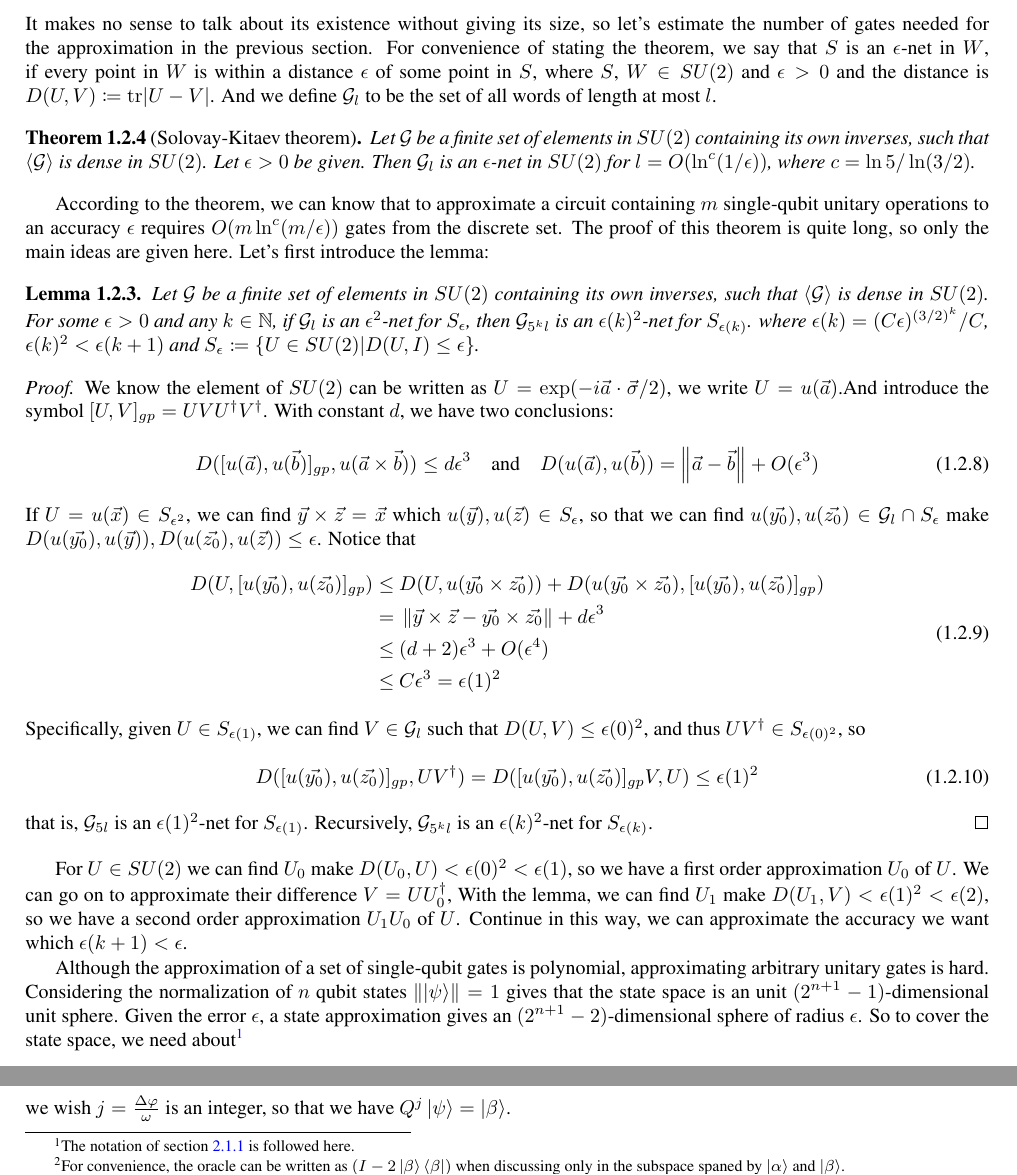
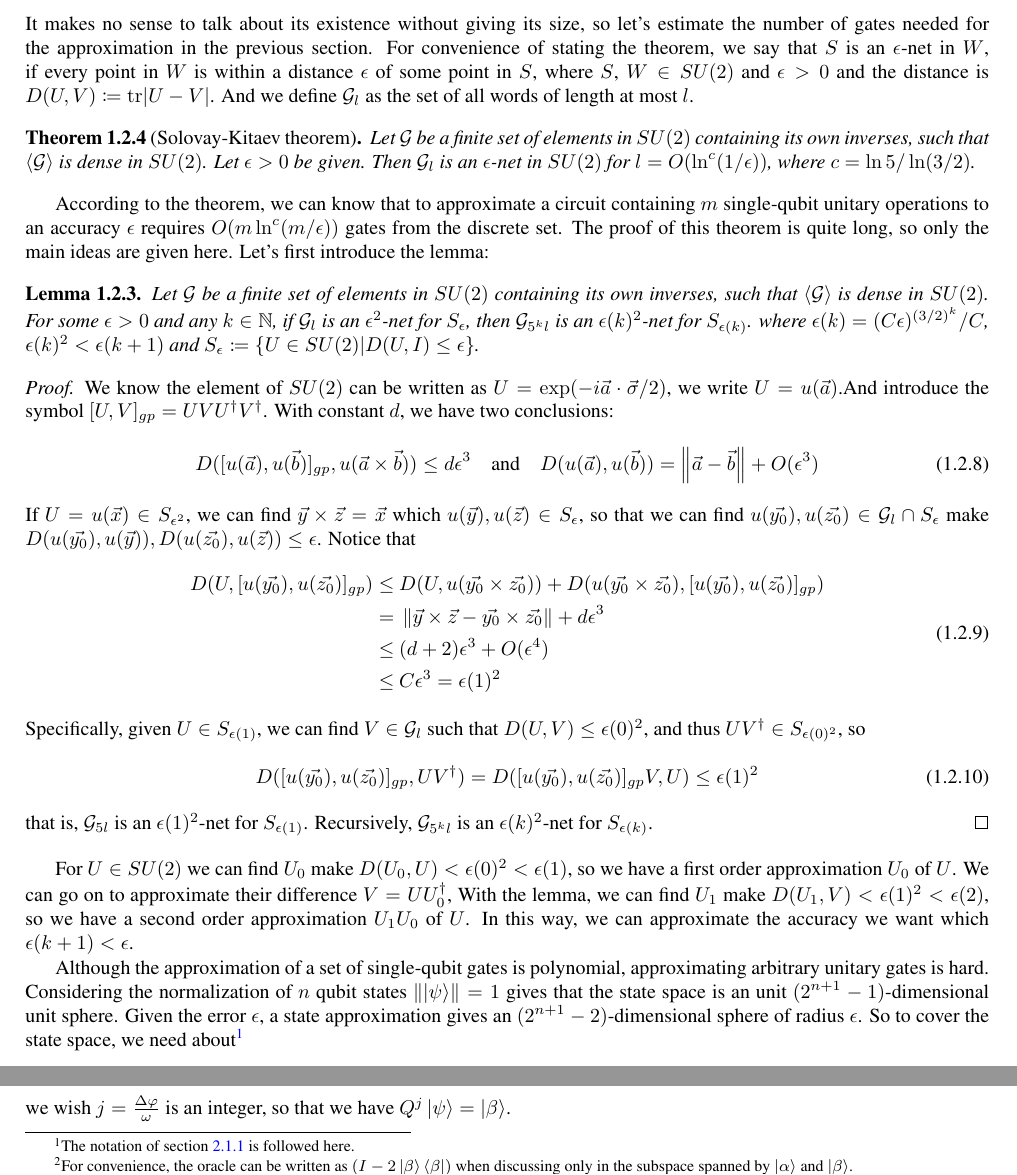
Before and after one commit to little-little-red/NoteForQuantumSearchAlgorithm, a LaTeX thesis (Notes/main.tex): two parts of pages 8 and 16 of 19, joined at a grey line, cut so that both start at the same text. Compiled offline with pdfLaTeX.

Commit message:
synchronization overleaf

```diff
--- a/Notes/main.tex
+++ b/Notes/main.tex
@@ -406,7 +406,7 @@ From corollary \ref{cor:DecompositionByTwoAxis}, to construct unitary operator $
 
 \subsection{Circuit size for approximation}
 
-It makes no sense to talk about its existence without giving its size,  so let's estimate the number of gates needed for the approximation in the previous section. For convenience of stating the theorem, we say that $S$ is an $\epsilon$-net in $W$, if every point in $W$ is within a distance $\epsilon$ of some point in $S$, where $S$, $W\in SU(2)$ and $\epsilon>0$ and the distance is $D(U,V)\coloneqq\mathrm{tr}|U-V|$. And we define $\mathcal{G}_{l}$ to be the set of all words of length at most $l$.
+It makes no sense to talk about its existence without giving its size,  so let's estimate the number of gates needed for the approximation in the previous section. For convenience of stating the theorem, we say that $S$ is an $\epsilon$-net in $W$, if every point in $W$ is within a distance $\epsilon$ of some point in $S$, where $S$, $W\in SU(2)$ and $\epsilon>0$ and the distance is $D(U,V)\coloneqq\mathrm{tr}|U-V|$. And we define $\mathcal{G}_{l}$ as the set of all words of length at most $l$.
 \begin{theorem}[Solovay-Kitaev theorem]
     Let $\mathcal{G}$ be a finite set of elements in $SU(2)$ containing its own inverses, such that $\left\langle\mathcal{G}\right\rangle$ is dense in $SU(2)$. Let $\epsilon > 0$ be given. Then $\mathcal{G}_{l}$ is an $\epsilon$-net in $SU(2)$ for $l=O(\ln^{c}(1/\epsilon))$, where $c=\ln5/\ln(3/2)$.
 \end{theorem}
@@ -434,7 +434,7 @@ According to the theorem, we can know that to approximate a circuit containing $
     \end{equation}
     that is, $\mathcal{G}_{5l}$ is an $\epsilon(1)^{2}$-net for $S_{\epsilon(1)}$. Recursively, $\mathcal{G}_{5^{k}l}$ is an $\epsilon(k)^{2}$-net for $S_{\epsilon(k)}$.
 \end{proof}
-For $U\in SU(2)$ we can find $U_{0}$ make $D(U_{0},U)<\epsilon(0)^{2}<\epsilon(1)$, so we have a first order approximation $U_{0}$ of $U$.  We can go on to approximate their difference $V=UU_{0}^{\dagger}$, With the lemma, we can find $U_{1}$ make $D(U_{1},V)<\epsilon(1)^{2}<\epsilon(2)$, so we have a second order approximation $U_{1}U_{0}$ of $U$. Continue in this way, we can approximate the accuracy we want which $\epsilon(k+1)<\epsilon$.
+For $U\in SU(2)$ we can find $U_{0}$ make $D(U_{0},U)<\epsilon(0)^{2}<\epsilon(1)$, so we have a first order approximation $U_{0}$ of $U$. We can go on to approximate their difference $V=UU_{0}^{\dagger}$, With the lemma, we can find $U_{1}$ make $D(U_{1},V)<\epsilon(1)^{2}<\epsilon(2)$, so we have a second order approximation $U_{1}U_{0}$ of $U$. In this way, we can approximate the accuracy we want which $\epsilon(k+1)<\epsilon$.
 
 Although the approximation of a set of single-qubit gates is polynomial, approximating arbitrary unitary gates is hard. Considering the normalization of $n$ qubit states $\left\|\ket{\psi}\right\|=1$ gives that the state space is an unit $(2^{n+1}-1)$-dimensional unit sphere. Given the error $\epsilon$, a state approximation gives an $(2^{n+1}-2)$-dimensional sphere of radius $\epsilon$. So to cover the state space, we need about\footnote{$O$ is for upper bounds, $\Omega$ is for lower bounds and $\Theta$ is for tight bounds. }
 \begin{equation}
```
Also changed, not shown: Notes/Tmp/main.pdf, Notes/main.tex (6 more changed lines).
